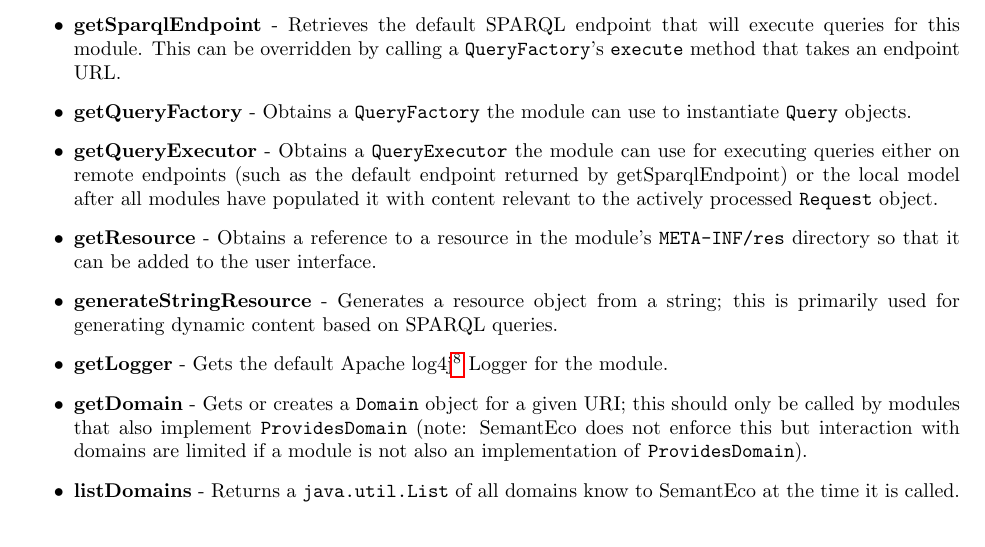
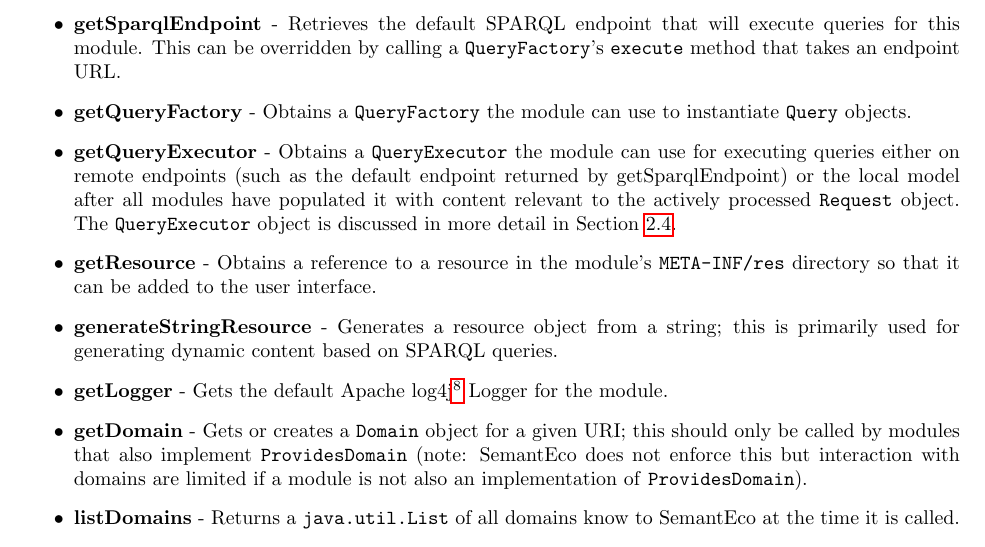
Before and after one commit to ewpatton/SemantEco-TR, a LaTeX thesis (Semanteco.tex): part of page 13 of 28, cut so that both start at the same text. Compiled offline with pdfLaTeX.

Commit message:
Added reference to QueryExecutor section from the module manager.

```diff
--- a/Semanteco.tex
+++ b/Semanteco.tex
@@ -135,7 +135,7 @@ The \texttt{ModuleConfiguration} object provides a number of useful methods for
 \begin{itemize}
 \item\textbf{getSparqlEndpoint} - Retrieves the default SPARQL endpoint that will execute queries for this module. This can be overridden by calling a \texttt{QueryFactory}'s \texttt{execute} method that takes an endpoint URL.
 \item\textbf{getQueryFactory} - Obtains a \texttt{QueryFactory} the module can use to instantiate \texttt{Query} objects.
-\item\textbf{getQueryExecutor} - Obtains a \texttt{QueryExecutor} the module can use for executing queries either on remote endpoints (such as the default endpoint returned by getSparqlEndpoint) or the local model after all modules have populated it with content relevant to the actively processed \texttt{Request} object.
+\item\textbf{getQueryExecutor} - Obtains a \texttt{QueryExecutor} the module can use for executing queries either on remote endpoints (such as the default endpoint returned by getSparqlEndpoint) or the local model after all modules have populated it with content relevant to the actively processed \texttt{Request} object. The \texttt{QueryExecutor} object is discussed in more detail in Section~\ref{query-executor}.
 \item\textbf{getResource} - Obtains a reference to a resource in the module's \texttt{META-INF/res} directory so that it can be added to the user interface.
 \item\textbf{generateStringResource} - Generates a resource object from a string; this is primarily used for generating dynamic content based on SPARQL queries.
 \item\textbf{getLogger} - Gets the default Apache log4j\footnote{http://logging.apache.org/log4j/1.2/} Logger for the module.
```
